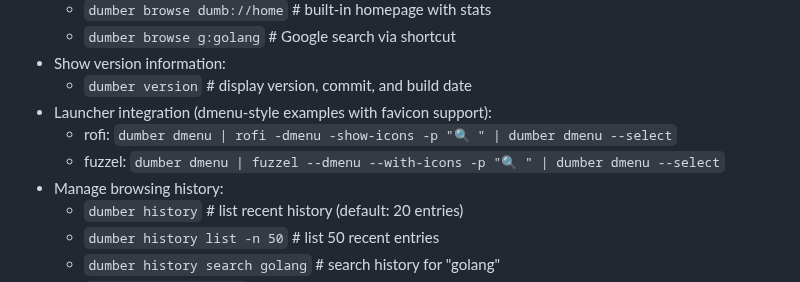
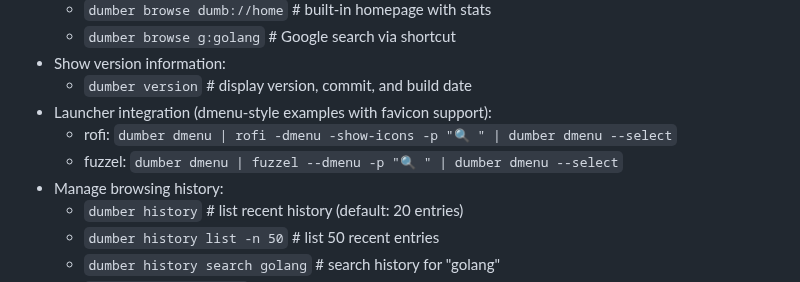
Before and after one commit to bnema/dumber, a Markdown page: README.md, the part around the change. GitHub-like rendering.

Commit message:
docs(readme,config): fix dmenu examples - fuzzel shows icons by default

```diff
--- a/README.md
+++ b/README.md
@@ -212,7 +212,7 @@ sudo apt install va-driver-all
   - `dumber version`                   # display version, commit, and build date
 - Launcher integration (dmenu‑style examples with favicon support):
   - rofi:   `dumber dmenu | rofi -dmenu -show-icons -p "🔍 " | dumber dmenu --select`
-  - fuzzel: `dumber dmenu | fuzzel --dmenu --with-icons -p "🔍 " | dumber dmenu --select`
+  - fuzzel: `dumber dmenu | fuzzel --dmenu -p "🔍 " | dumber dmenu --select`
 - Manage browsing history:
   - `dumber history`                  # list recent history (default: 20 entries)
   - `dumber history list -n 50`       # list 50 recent entries
```
Also changed, not shown: docs/CONFIG.md (+3 -2 lines).
